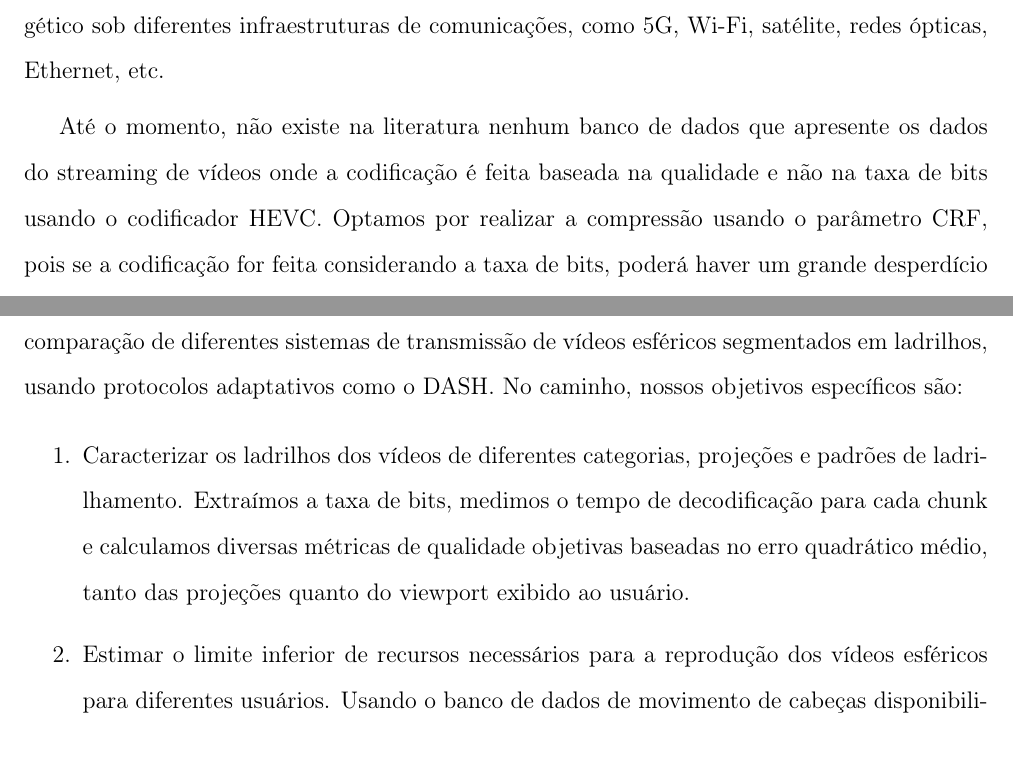
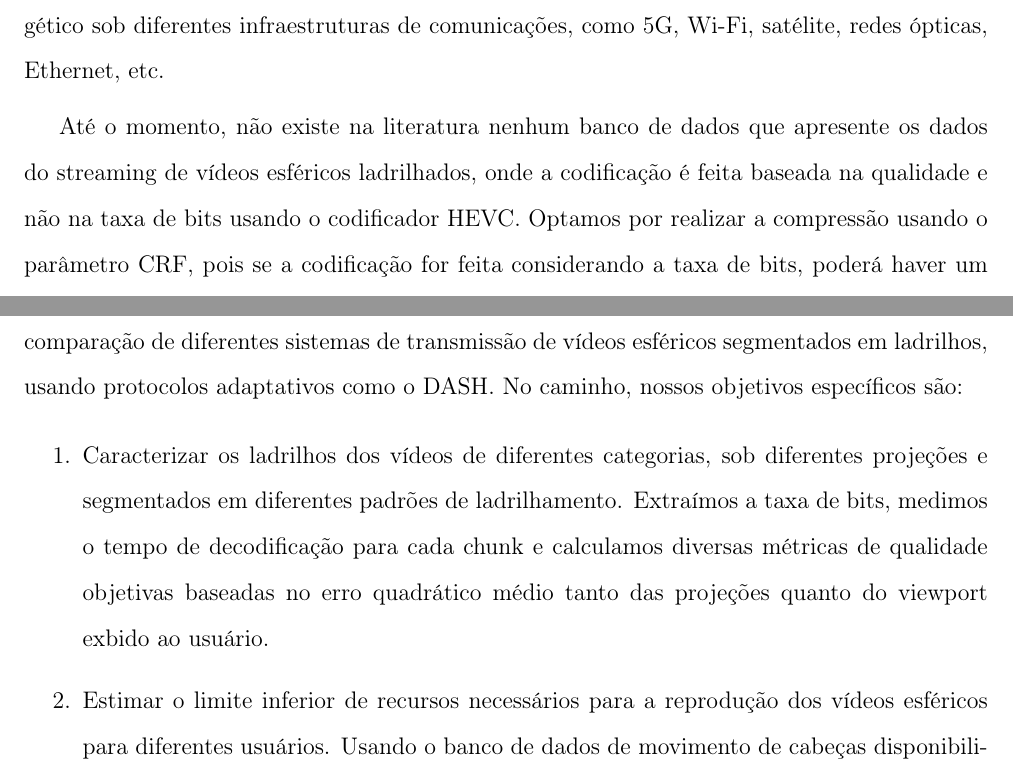
Before and after one commit to henriquedgarcia/QualificacaoDoutorado, a LaTeX thesis (00_main.tex, which reads 04_body.tex): two parts of page 19 of 66, joined at a grey line, cut so that both start at the same text. Compiled offline with pdfLaTeX.

Commit message:
Update introdução

```diff
--- a/04_body.tex
+++ b/04_body.tex
@@ -41,15 +41,15 @@ Diversos trabalhos fizeram propostas com o objetivo de lidar com a predição de
 
 Com o objetivo de permitir a reprodutibilidade do comportamento do usuário sob diferentes algoritmos ABR e preditores de movimento de cabeça, este trabalho propõe um fluxo de trabalho e a construção de um banco de dados com diversas métricas objetivas que poderão ser usadas para emular um sistema de transmissão de vídeo e replicar o comportamento dos usuários submetidos as mesmas degradações. Dentre as características de cada usuário, a velocidade angular do movimento de cabeça é uma das métricas que mais afetam o preditor de viewport~\cite{Qian2016}. No entanto, de acordo com o estudo de Nasrabadi et al. \cite{Nasrabadi2019}, usuários que se movimentam muito em vídeos de uma categoria arbitrária tendem a se movimentar muito também em todas as outras categorias. Desta forma, podemos supor, com certo cuidado, que o usuário teria um comportamento aproximadamente semelhante se houvesse pequenas variações de qualidade, e assim extrair uma representação aproximada da qualidade objetiva percebida sob as mais diversas restrições de sistema, que vão desde capacidade de processamento até variação da largura de banda disponível. Usando ferramentas de simulação de redes como NS-3, NS-2 ou OpNet, ainda será possível modelar toda a arquitetura do sistema de transmissão, desde atrasos de rede controlados até consumo energético sob diferentes infraestruturas de comunicações, como 5G, Wi-Fi, satélite, redes ópticas, Ethernet, etc.
 
-Até o momento, não existe na literatura nenhum banco de dados que apresente os dados do streaming de vídeos onde a codificação é feita baseada na qualidade e não na taxa de bits usando o codificador HEVC. Optamos por realizar a compressão usando o parâmetro CRF, pois se a codificação for feita considerando a taxa de bits, poderá haver um grande desperdício de largura de banda com ladrilhos que são pouco complexos de codificar, como, por exemplo, o chão ou o teto. Além disso, caso os ladrilhos possuam grande diferença de qualidade dentro de uma mesma representação, haverá bordas em torno dos ladrilhos, o que degradará a qualidade de experiência.
+Até o momento, não existe na literatura nenhum banco de dados que apresente os dados do streaming de vídeos esféricos ladrilhados, onde a codificação é feita baseada na qualidade e não na taxa de bits usando o codificador HEVC. Optamos por realizar a compressão usando o parâmetro CRF, pois se a codificação for feita considerando a taxa de bits, poderá haver um grande desperdício de largura de banda com ladrilhos que são pouco complexos de codificar, como, por exemplo, o chão ou o teto. Além disso, caso os ladrilhos possuam grande diferença de qualidade dentro de uma mesma representação, haverá bordas em torno dos ladrilhos, o que degradará a qualidade de experiência.
 
 O principal objetivo deste trabalho é criar um ambiente padronizado e controlado para a comparação de diferentes sistemas de transmissão de vídeos esféricos segmentados em ladrilhos, usando protocolos adaptativos como o DASH. No caminho, nossos objetivos específicos são:
 
 \begin{enumerate}
-    \item Caracterizar os ladrilhos dos vídeos de diferentes categorias, projeções e padrões de ladrilhamento. Extraímos a taxa de bits, medimos o tempo de decodificação para cada chunk e calculamos diversas métricas de qualidade objetivas baseadas no erro quadrático médio, tanto das projeções quanto do viewport exibido ao usuário.
+	\item Caracterizar os ladrilhos dos vídeos de diferentes categorias, sob diferentes projeções e segmentados em diferentes padrões de ladrilhamento. Extraímos a taxa de bits, medimos o tempo de decodificação para cada chunk e calculamos diversas métricas de qualidade objetivas baseadas no erro quadrático médio tanto das projeções quanto do viewport exbido ao usuário.
 
-    \item Estimar o limite inferior de recursos necessários para a reprodução dos vídeos esféricos para diferentes usuários. Usando o banco de dados de movimento de cabeças disponibilizado no trabalho de Nasrabadi \cite{Nasrabadi2019}, extraímos o comportamento das requisições dos ladrilhos em um caso ideal e calculamos a qualidade do vídeo apresentado no viewport em termos do MSE. Aproveitando a taxonomia desenvolvida por Nasrabadi, ainda agrupamos os resultados considerando o tipo de movimento da câmera e o número de objetos em movimento no vídeo.
+	\item Estimar o limite inferior de recursos necessários para a reprodução dos vídeos esféricos para diferentes usuários. Usando o banco de dados de movimento de cabeças disponibilizado no trabalho de Nasrabadi~\cite{Nasrabadi2019}, extraímos o comportamento das requisições dos ladrilhos em um caso ideal e calculamos a qualidade do vídeo apresentado no viewport em termos do MSE. Aproveitando a taxonomia desenvolvida por Nasrabadi, ainda agrupamos os resultados considerando o tipo de movimento da câmera e o número de objetos em movimento no vídeo.
 
-    \item Desenvolver um conjunto de ferramentas para manipulação das projeções equirretangular e cubemap, conversões de coordenadas 3D e 2D, extração do viewport, seleção de ladrilhos e cálculo de métricas de qualidade.
+	\item Desenvolver um conjunto de ferramentas para manipulação das projeções equirretangular e cubemap, conversões de coordenadas 3D e 2D, extração do viewport, seleção de ladrilhos e cálculo de métricas de qualidade.
 \end{enumerate}
 
```
Also changed, not shown: 04_body.tex (13 more changed lines).
